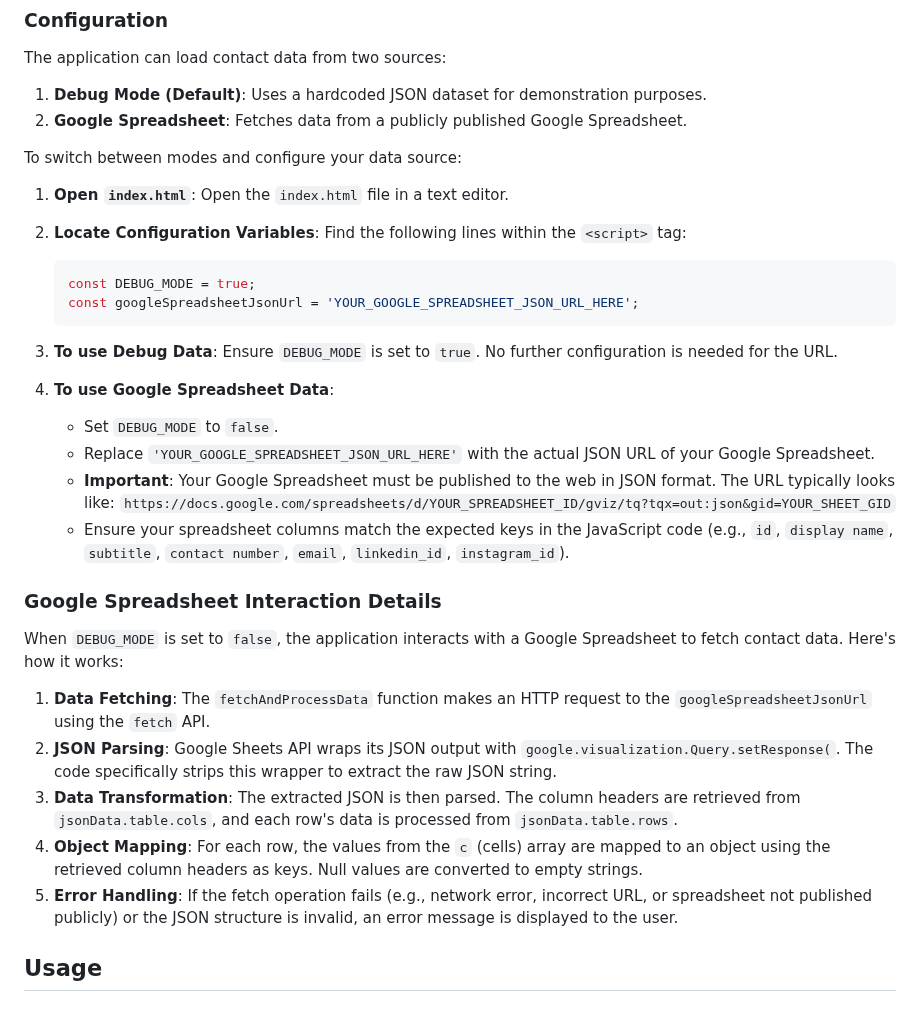
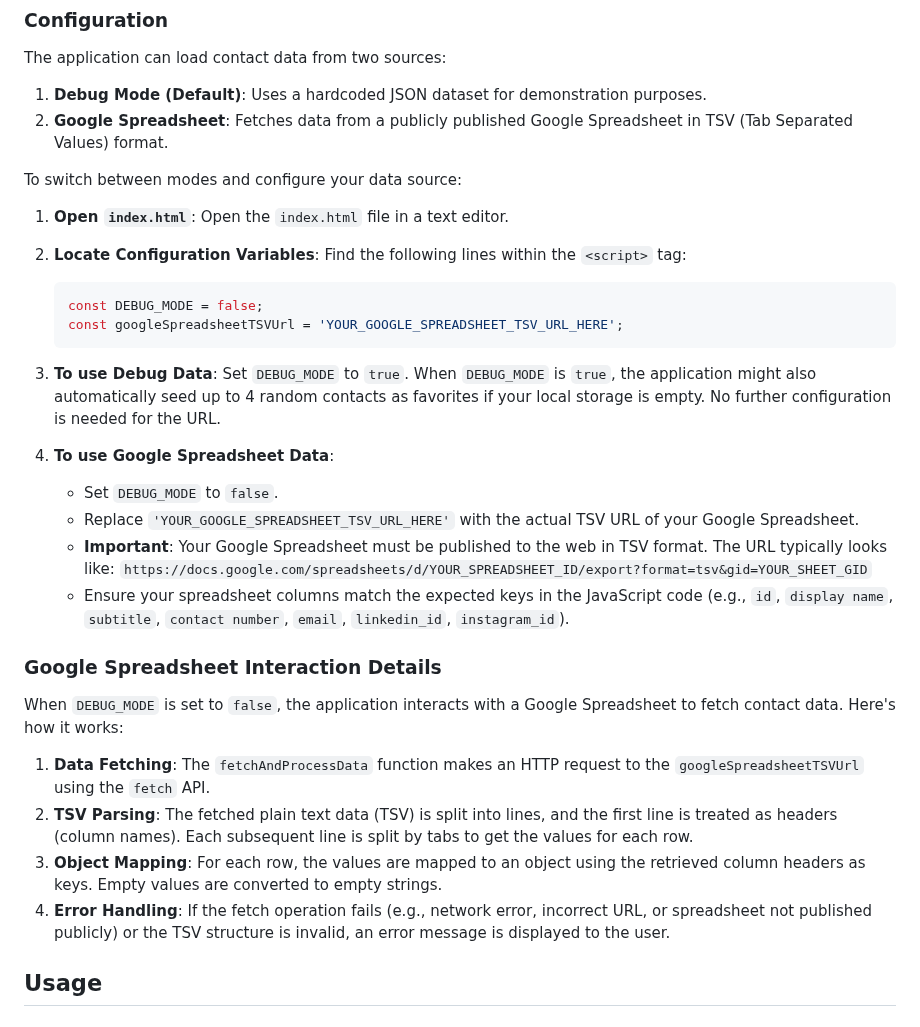
Before and after one commit to bitsaa-pnw/bits-unplugged, a Markdown page: README.md, the part around the change. Drawn GitHub-style.

````diff
--- a/README.md
+++ b/README.md
@@ -34,7 +34,7 @@ To set up and run the Contact Hub application, follow these steps:
 The application can load contact data from two sources:
 
 1.  **Debug Mode (Default)**: Uses a hardcoded JSON dataset for demonstration purposes.
-2.  **Google Spreadsheet**: Fetches data from a publicly published Google Spreadsheet.
+2.  **Google Spreadsheet**: Fetches data from a publicly published Google Spreadsheet in TSV (Tab Separated Values) format.
 
 To switch between modes and configure your data source:
 
@@ -42,26 +42,25 @@ To switch between modes and configure your data source:
 2.  **Locate Configuration Variables**: Find the following lines within the `<script>` tag:
 
     ```javascript
-    const DEBUG_MODE = true;
-    const googleSpreadsheetJsonUrl = 'YOUR_GOOGLE_SPREADSHEET_JSON_URL_HERE';
+    const DEBUG_MODE = false;
+    const googleSpreadsheetTSVUrl = 'YOUR_GOOGLE_SPREADSHEET_TSV_URL_HERE';
     ```
 
-3.  **To use Debug Data**: Ensure `DEBUG_MODE` is set to `true`. No further configuration is needed for the URL.
+3.  **To use Debug Data**: Set `DEBUG_MODE` to `true`. When `DEBUG_MODE` is `true`, the application might also automatically seed up to 4 random contacts as favorites if your local storage is empty. No further configuration is needed for the URL.
 4.  **To use Google Spreadsheet Data**:
     * Set `DEBUG_MODE` to `false`.
-    * Replace `'YOUR_GOOGLE_SPREADSHEET_JSON_URL_HERE'` with the actual JSON URL of your Google Spreadsheet.
-    * **Important**: Your Google Spreadsheet must be published to the web in JSON format. The URL typically looks like: `https://docs.google.com/spreadsheets/d/YOUR_SPREADSHEET_ID/gviz/tq?tqx=out:json&gid=YOUR_SHEET_GID`
+    * Replace `'YOUR_GOOGLE_SPREADSHEET_TSV_URL_HERE'` with the actual TSV URL of your Google Spreadsheet.
+    * **Important**: Your Google Spreadsheet must be published to the web in TSV format. The URL typically looks like: `https://docs.google.com/spreadsheets/d/YOUR_SPREADSHEET_ID/export?format=tsv&gid=YOUR_SHEET_GID`
     * Ensure your spreadsheet columns match the expected keys in the JavaScript code (e.g., `id`, `display name`, `subtitle`, `contact number`, `email`, `linkedin_id`, `instagram_id`).
 
 ### Google Spreadsheet Interaction Details
 
 When `DEBUG_MODE` is set to `false`, the application interacts with a Google Spreadsheet to fetch contact data. Here's how it works:
 
-1.  **Data Fetching**: The `fetchAndProcessData` function makes an HTTP request to the `googleSpreadsheetJsonUrl` using the `fetch` API.
-2.  **JSON Parsing**: Google Sheets API wraps its JSON output with `google.visualization.Query.setResponse(`. The code specifically strips this wrapper to extract the raw JSON string.
-3.  **Data Transformation**: The extracted JSON is then parsed. The column headers are retrieved from `jsonData.table.cols`, and each row's data is processed from `jsonData.table.rows`.
-4.  **Object Mapping**: For each row, the values from the `c` (cells) array are mapped to an object using the retrieved column headers as keys. Null values are converted to empty strings.
-5.  **Error Handling**: If the fetch operation fails (e.g., network error, incorrect URL, or spreadsheet not published publicly) or the JSON structure is invalid, an error message is displayed to the user.
+1.  **Data Fetching**: The `fetchAndProcessData` function makes an HTTP request to the `googleSpreadsheetTSVUrl` using the `fetch` API.
+2.  **TSV Parsing**: The fetched plain text data (TSV) is split into lines, and the first line is treated as headers (column names). Each subsequent line is split by tabs to get the values for each row.
+3.  **Object Mapping**: For each row, the values are mapped to an object using the retrieved column headers as keys. Empty values are converted to empty strings.
+4.  **Error Handling**: If the fetch operation fails (e.g., network error, incorrect URL, or spreadsheet not published publicly) or the TSV structure is invalid, an error message is displayed to the user.
 
 ## Usage
 
````
